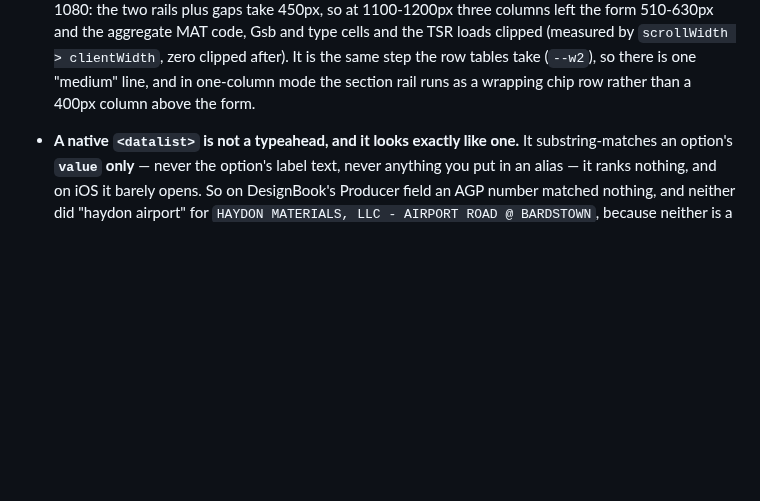
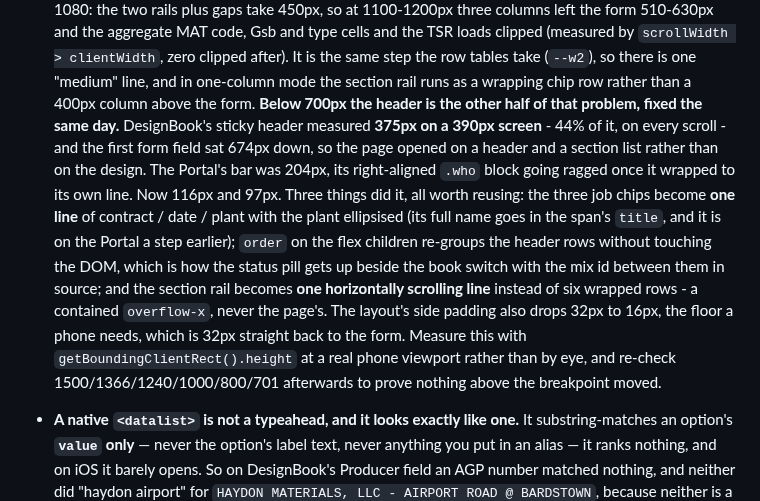
Before and after one commit to JacobCampebll/Mix, a Markdown page: CLAUDE.md, the part around the change. GitHub-like rendering; blank space fills up the shorter version.

Commit message:
CLAUDE.md: the phone header, and the three things that shrank it
Co-Authored-By: Claude Opus 5 <noreply@anthropic.com>
Claude-Session: https://claude.ai/code/session_01UVxZMq42ViuL7rceaDZbiM

```diff
--- a/CLAUDE.md
+++ b/CLAUDE.md
@@ -407,6 +407,23 @@ TBD — cite the governing spec section when encoding a limit in code.
   the same step the row tables take (`--w2`), so there is one "medium" line,
   and in one-column mode the section rail runs as a wrapping chip row rather
   than a 400px column above the form.
+  **Below 700px the header is the other half of that problem, fixed the same
+  day.** DesignBook's sticky header measured **375px on a 390px screen** - 44%
+  of it, on every scroll - and the first form field sat 674px down, so the page
+  opened on a header and a section list rather than on the design. The Portal's
+  bar was 204px, its right-aligned `.who` block going ragged once it wrapped to
+  its own line. Now 116px and 97px. Three things did it, all worth reusing: the
+  three job chips become **one line** of contract / date / plant with the plant
+  ellipsised (its full name goes in the span's `title`, and it is on the Portal
+  a step earlier); `order` on the flex children re-groups the header rows
+  without touching the DOM, which is how the status pill gets up beside the book
+  switch with the mix id between them in source; and the section rail becomes
+  **one horizontally scrolling line** instead of six wrapped rows - a contained
+  `overflow-x`, never the page's. The layout's side padding also drops 32px to
+  16px, the floor a phone needs, which is 32px straight back to the form.
+  Measure this with `getBoundingClientRect().height` at a real phone viewport
+  rather than by eye, and re-check 1500/1366/1240/1000/800/701 afterwards to
+  prove nothing above the breakpoint moved.
 
 
 - **A native `<datalist>` is not a typeahead, and it looks exactly like
```
